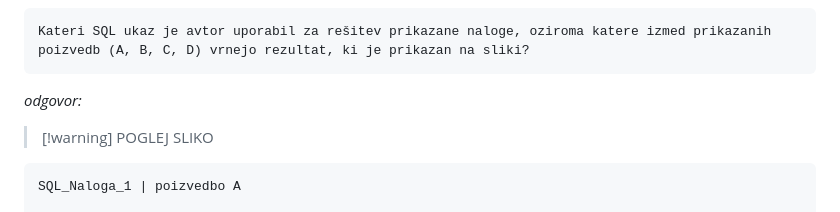
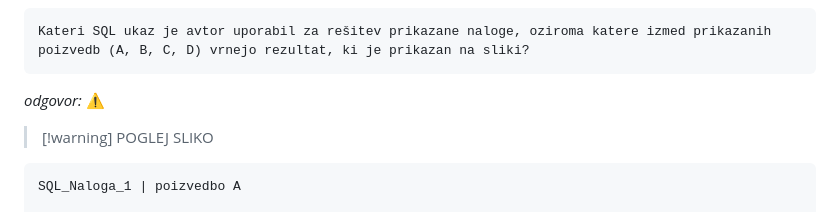
Before and after one commit to MuriFlavo/joze_strucl_odgovori, a Markdown page: README.md, the part around the change. GitHub-like rendering.

````diff
--- a/README.md
+++ b/README.md
@@ -133,7 +133,7 @@ Kateri SQL ukaz je avtor uporabil za rešitev prikazane naloge, oziroma katere i
 Kateri SQL ukaz je avtor uporabil za rešitev prikazane naloge, oziroma katere izmed prikazanih poizvedb (A, B, C, D) vrnejo rezultat, ki je prikazan na sliki?
 ```
 _odgovor:_
-
+:warning:
 > [!warning] POGLEJ SLIKO
 
 ```
````
